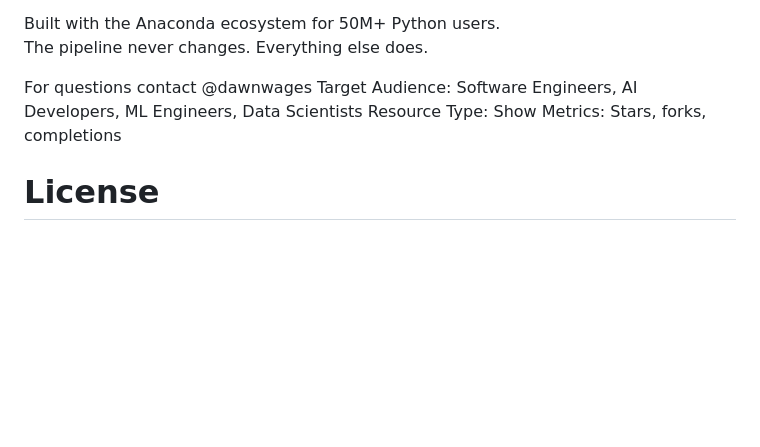
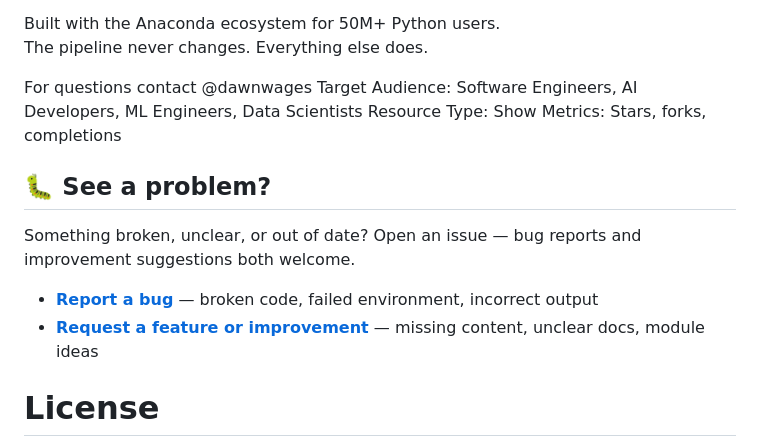
Before and after one commit to Anaconda-Sandbox/building-intelligent-apps-with-anaconda, a Markdown page: README.md, the part around the change. GitHub-like rendering; blank space fills up the shorter version.

Commit message:
see a problem, report an issue

```diff
--- a/README.md
+++ b/README.md
@@ -352,5 +352,13 @@ Target Audience: Software Engineers, AI Developers, ML Engineers, Data Scientist
 Resource Type: Show
 Metrics: Stars, forks, completions
 
+## 🐛 See a problem?
+
+Something broken, unclear, or out of date? Open an issue — bug reports and improvement suggestions both welcome.
+
+- **[Report a bug](../../issues/new?template=bug_report.md)** — broken code, failed environment, incorrect output
+- **[Request a feature or improvement](../../issues/new?template=feature_request.md)** — missing content, unclear docs, module ideas
+
+
 # License
 MIT License - see LICENSE file for details.
```
